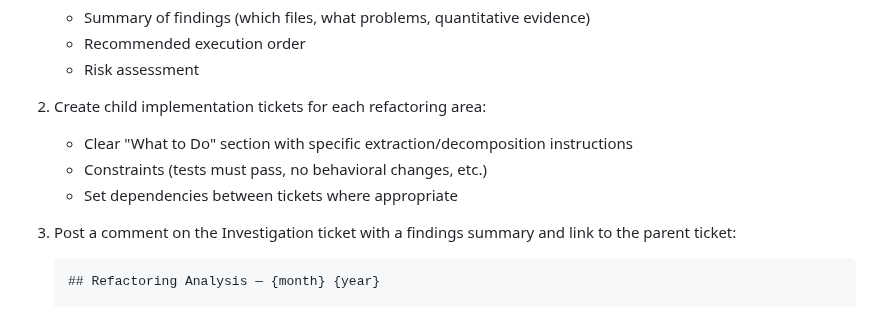
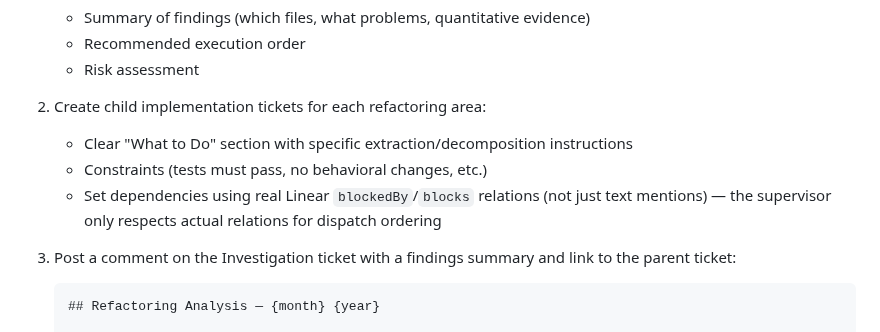
Before and after one commit to AlexDobrushskiy/botfarm, a Markdown page: docs/refactoring-analysis.md, the part around the change. Rendered like a GitHub page.

Commit message:
Address review: require real Linear relations, fix auto-created wording
Co-Authored-By: Claude Opus 4.6 <noreply@anthropic.com>

```diff
--- a/docs/refactoring-analysis.md
+++ b/docs/refactoring-analysis.md
@@ -86,7 +86,7 @@ When refactoring is warranted:
 2. Create child implementation tickets for each refactoring area:
    - Clear "What to Do" section with specific extraction/decomposition instructions
    - Constraints (tests must pass, no behavioral changes, etc.)
-   - Set dependencies between tickets where appropriate
+   - Set dependencies using real Linear `blockedBy`/`blocks` relations (not just text mentions) — the supervisor only respects actual relations for dispatch ordering
 
 3. Post a comment on the Investigation ticket with a findings summary and link to the parent ticket:
 
```
Also changed, not shown: CLAUDE.md (+1 -1 lines).
